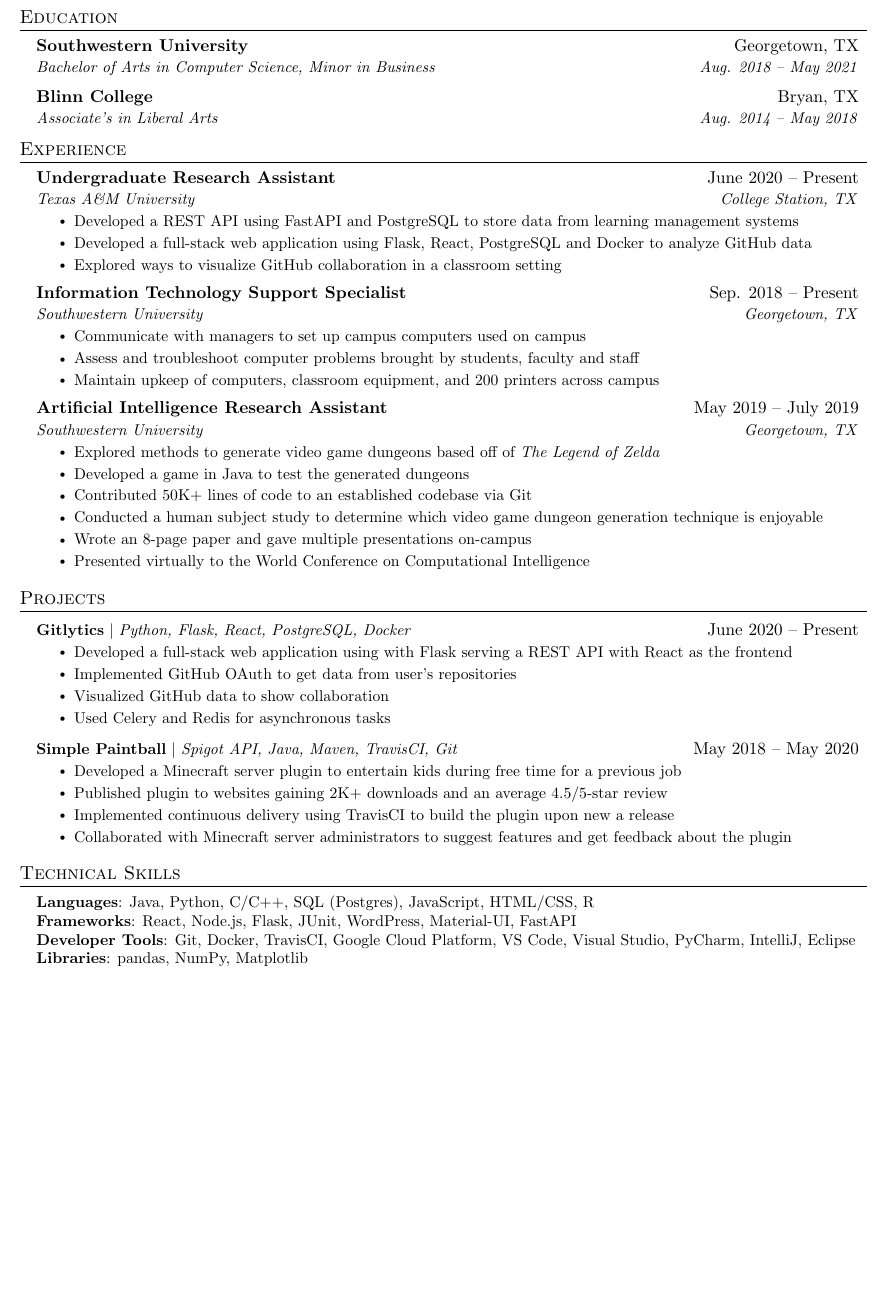
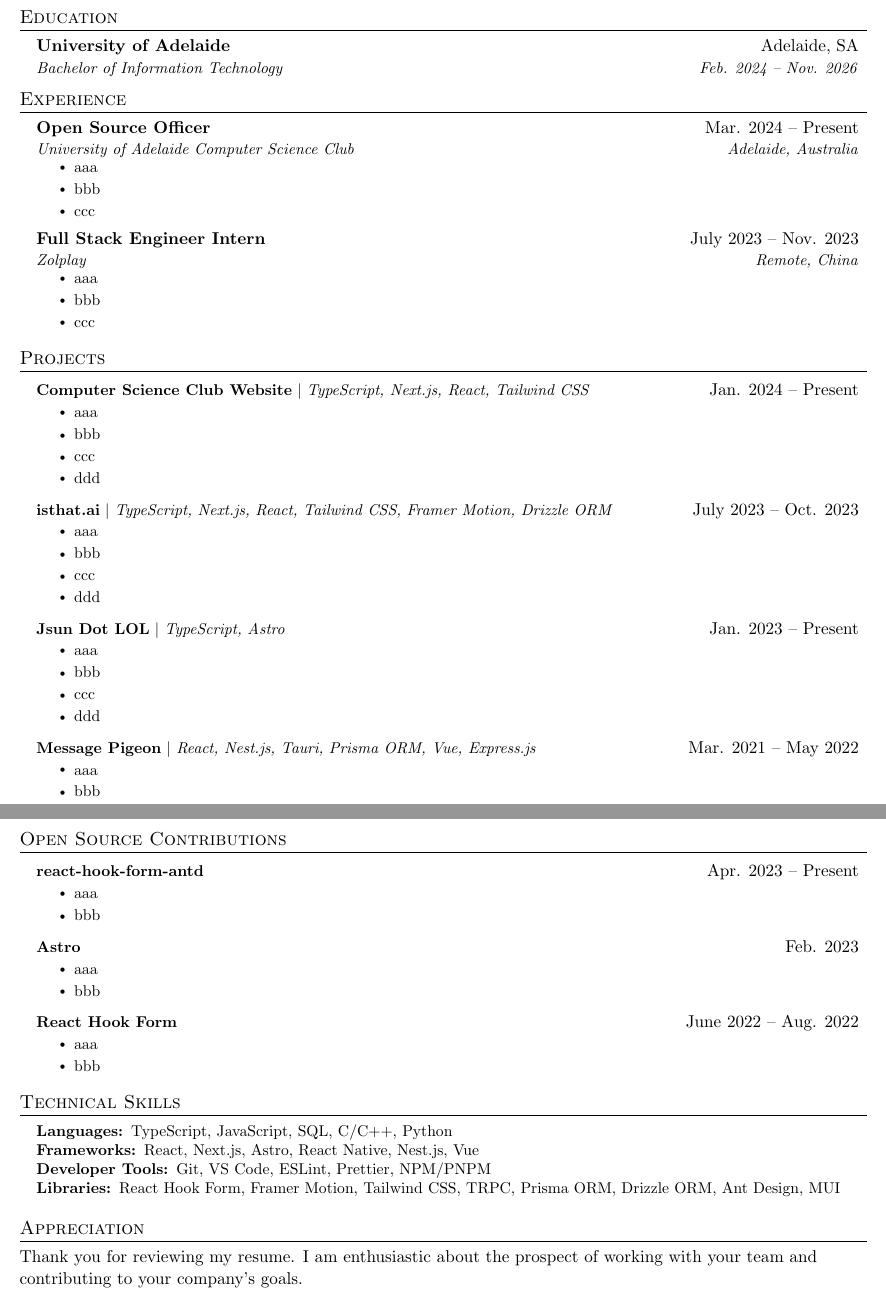
Before and after one commit to jsun969/resume, a LaTeX CV (resume.tex): part of the page before the commit and two parts of pages 1 and 2 of 2 after it, the two joined at a grey line, cut so that both start at the same text, the shorter picture padded with empty space. Compiled offline with pdfLaTeX.

Commit message:
feat: add outline

```diff
--- a/resume.tex
+++ b/resume.tex
@@ -123,11 +128,8 @@
 \section{Education}
 \resumeSubHeadingListStart
 \resumeSubheading
-{Southwestern University}{Georgetown, TX}
-{Bachelor of Arts in Computer Science, Minor in Business}{Aug. 2018 -- May 2021}
-\resumeSubheading
-{Blinn College}{Bryan, TX}
-{Associate's in Liberal Arts}{Aug. 2014 -- May 2018}
+{University of Adelaide}{Adelaide, SA}
+{Bachelor of Information Technology}{Feb. 2024 -- Nov. 2026}
 \resumeSubHeadingListEnd
 
 
@@ -136,43 +138,21 @@
 \resumeSubHeadingListStart
 
 \resumeSubheading
-{Undergraduate Research Assistant}{June 2020 -- Present}
-{Texas A\&M University}{College Station, TX}
+{Open Source Officer}{Mar. 2024 -- Present}
+{University of Adelaide Computer Science Club}{Adelaide, Australia}
 \resumeItemListStart
-\resumeItem{Developed a REST API using FastAPI and PostgreSQL to store data from learning management systems}
-\resumeItem{Developed a full-stack web application using Flask, React, PostgreSQL and Docker to analyze GitHub data}
-\resumeItem{Explored ways to visualize GitHub collaboration in a classroom setting}
-\resumeItemListEnd
-
-% -----------Multiple Positions Heading-----------
-%    \resumeSubSubheading
-%     {Software Engineer I}{Oct 2014 - Sep 2016}
-%     \resumeItemListStart
-%        \resumeItem{Apache Beam}
-%          {Apache Beam is a unified model for defining both batch and streaming data-parallel processing pipelines}
-%     \resumeItemListEnd
-%    \resumeSubHeadingListEnd
-%-------------------------------------------
-
-\resumeSubheading
-{Information Technology Support Specialist}{Sep. 2018 -- Present}
-{Southwestern University}{Georgetown, TX}
-\resumeItemListStart
-\resumeItem{Communicate with managers to set up campus computers used on campus}
-\resumeItem{Assess and troubleshoot computer problems brought by students, faculty and staff}
-\resumeItem{Maintain upkeep of computers, classroom equipment, and 200 printers across campus}
+\resumeItem{aaa}
+\resumeItem{bbb}
+\resumeItem{ccc}
 \resumeItemListEnd
 
 \resumeSubheading
-{Artificial Intelligence Research Assistant}{May 2019 -- July 2019}
-{Southwestern University}{Georgetown, TX}
+{Full Stack Engineer Intern}{July 2023 -- Nov. 2023}
+{Zolplay}{Remote, China}
 \resumeItemListStart
-\resumeItem{Explored methods to generate video game dungeons based off of \emph{The Legend of Zelda}}
-\resumeItem{Developed a game in Java to test the generated dungeons}
-\resumeItem{Contributed 50K+ lines of code to an established codebase via Git}
-\resumeItem{Conducted  a human subject study to determine which video game dungeon generation technique is enjoyable}
-\resumeItem{Wrote an 8-page paper and gave multiple presentations on-campus}
-\resumeItem{Presented virtually to the World Conference on Computational Intelligence}
+\resumeItem{aaa}
+\resumeItem{bbb}
+\resumeItem{ccc}
 \resumeItemListEnd
 
 \resumeSubHeadingListEnd
@@ -181,38 +161,89 @@
 %-----------PROJECTS-----------
 \section{Projects}
 \resumeSubHeadingListStart
+
 \resumeProjectHeading
-{\textbf{Gitlytics} $|$ \emph{Python, Flask, React, PostgreSQL, Docker}}{June 2020 -- Present}
+{\textbf{Computer Science Club Website} $|$ \emph{TypeScript, Next.js, React, Tailwind CSS}}{Jan. 2024 -- Present}
 \resumeItemListStart
-\resumeItem{Developed a full-stack web application using with Flask serving a REST API with React as the frontend}
-\resumeItem{Implemented GitHub OAuth to get data from user’s repositories}
-\resumeItem{Visualized GitHub data to show collaboration}
-\resumeItem{Used Celery and Redis for asynchronous tasks}
+\resumeItem{aaa}
+\resumeItem{bbb}
+\resumeItem{ccc}
+\resumeItem{ddd}
 \resumeItemListEnd
+
 \resumeProjectHeading
-{\textbf{Simple Paintball} $|$ \emph{Spigot API, Java, Maven, TravisCI, Git}}{May 2018 -- May 2020}
+{\textbf{isthat.ai} $|$ \emph{TypeScript, Next.js, React, Tailwind CSS, Framer Motion, Drizzle ORM}}{July 2023 -- Oct. 2023}
 \resumeItemListStart
-\resumeItem{Developed a Minecraft server plugin to entertain kids during free time for a previous job}
-\resumeItem{Published plugin to websites gaining 2K+ downloads and an average 4.5/5-star review}
-\resumeItem{Implemented continuous delivery using TravisCI to build the plugin upon new a release}
-\resumeItem{Collaborated with Minecraft server administrators to suggest features and get feedback about the plugin}
+\resumeItem{aaa}
+\resumeItem{bbb}
+\resumeItem{ccc}
+\resumeItem{ddd}
 \resumeItemListEnd
+
+\resumeProjectHeading
+{\textbf{Jsun Dot LOL} $|$ \emph{TypeScript, Astro}}{Jan. 2023 -- Present}
+\resumeItemListStart
+\resumeItem{aaa}
+\resumeItem{bbb}
+\resumeItem{ccc}
+\resumeItem{ddd}
+\resumeItemListEnd
+
+\resumeProjectHeading
+{\textbf{Message Pigeon} $|$ \emph{React, Nest.js, Tauri, Prisma ORM, Vue, Express.js}}{Mar. 2021 -- May 2022}
+\resumeItemListStart
+\resumeItem{aaa}
+\resumeItem{bbb}
+\resumeItem{ccc}
+\resumeItem{ddd}
+\resumeItemListEnd
+
 \resumeSubHeadingListEnd
 
 
+%-----------Open Source Contributions-----------
+\section{Open Source Contributions}
+\resumeSubHeadingListStart
 
-%
+\resumeProjectHeading
+{\textbf{react-hook-form-antd}}{Apr. 2023 -- Present}
+\resumeItemListStart
+\resumeItem{aaa}
+\resumeItem{bbb}
+\resumeItemListEnd
+
+\resumeProjectHeading
+{\textbf{Astro}}{Feb. 2023}
+\resumeItemListStart
+\resumeItem{aaa}
+\resumeItem{bbb}
+\resumeItemListEnd
+
+\resumeProjectHeading
+{\textbf{React Hook Form}}{June 2022 -- Aug. 2022}
+\resumeItemListStart
+\resumeItem{aaa}
+\resumeItem{bbb}
+\resumeItemListEnd
+
+\resumeSubHeadingListEnd
+
 %-----------PROGRAMMING SKILLS-----------
 \section{Technical Skills}
 \begin{itemize}[leftmargin=0.15in, label={}]
   \small{\item{
-        \textbf{Languages}{: Java, Python, C/C++, SQL (Postgres), JavaScript, HTML/CSS, R} \\
-        \textbf{Frameworks}{: React, Node.js, Flask, JUnit, WordPress, Material-UI, FastAPI} \\
-        \textbf{Developer Tools}{: Git, Docker, TravisCI, Google Cloud Platform, VS Code, Visual Studio, PyCharm, IntelliJ, Eclipse} \\
-        \textbf{Libraries}{: pandas, NumPy, Matplotlib}
+        \textbf{Languages: }{TypeScript, JavaScript, SQL, C/C++, Python} \\
+        \textbf{Frameworks: }{React, Next.js, Astro, React Native, Nest.js, Vue} \\
+        \textbf{Developer Tools: }{Git, VS Code, ESLint, Prettier, NPM/PNPM} \\
+        \textbf{Libraries: }{React Hook Form, Framer Motion, Tailwind CSS, TRPC, Prisma ORM, Drizzle ORM, Ant Design, MUI}
         }}
 \end{itemize}
 
 
+%-----------Appreciation-----------
+\section{Appreciation}
+
+Thank you for reviewing my resume. I am enthusiastic about the prospect of working with your team and contributing to your company's goals.
+
 %-------------------------------------------
 \end{document}
```
Also changed, not shown: README.md (added), resume.pdf, resume.tex (13 more changed lines).
